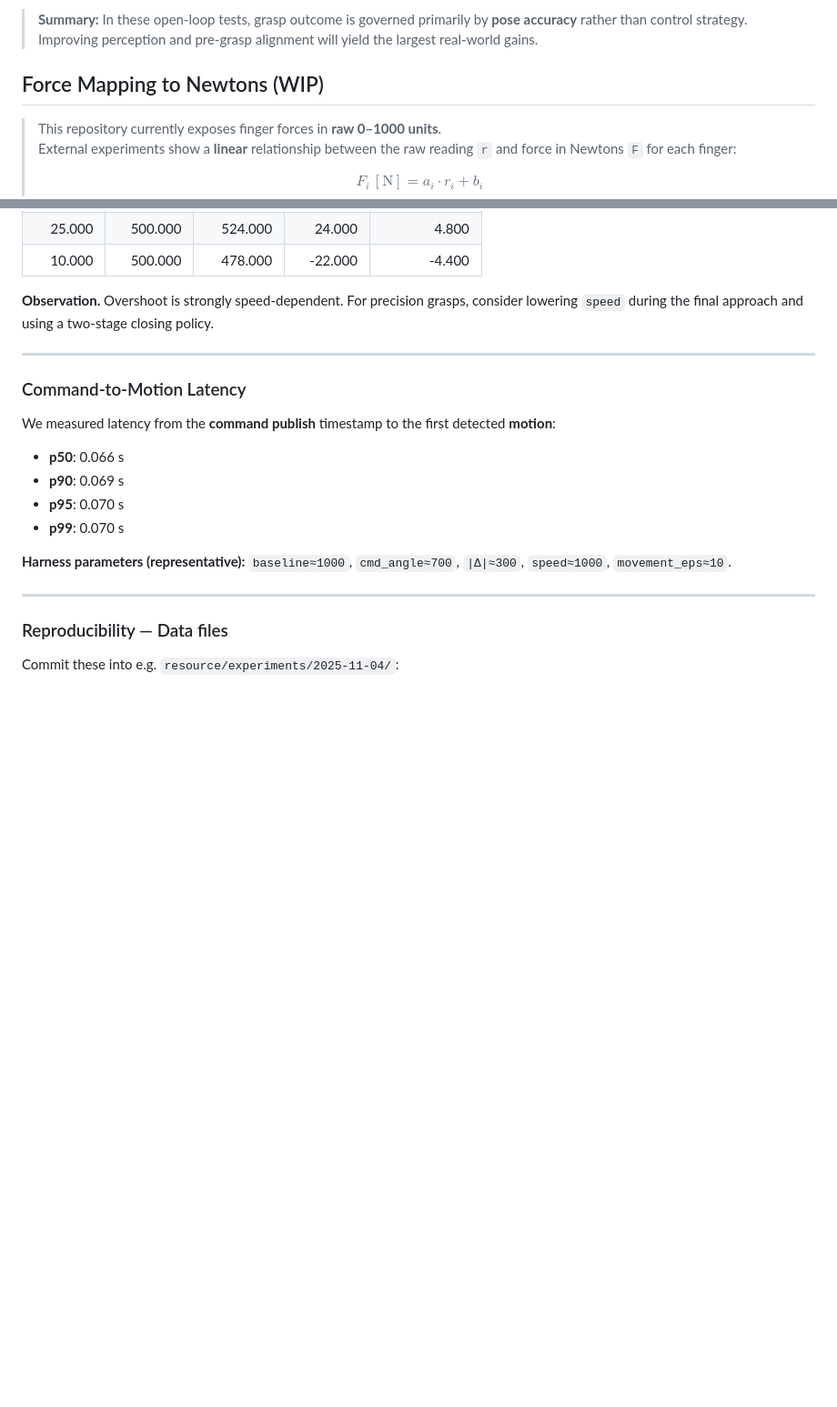
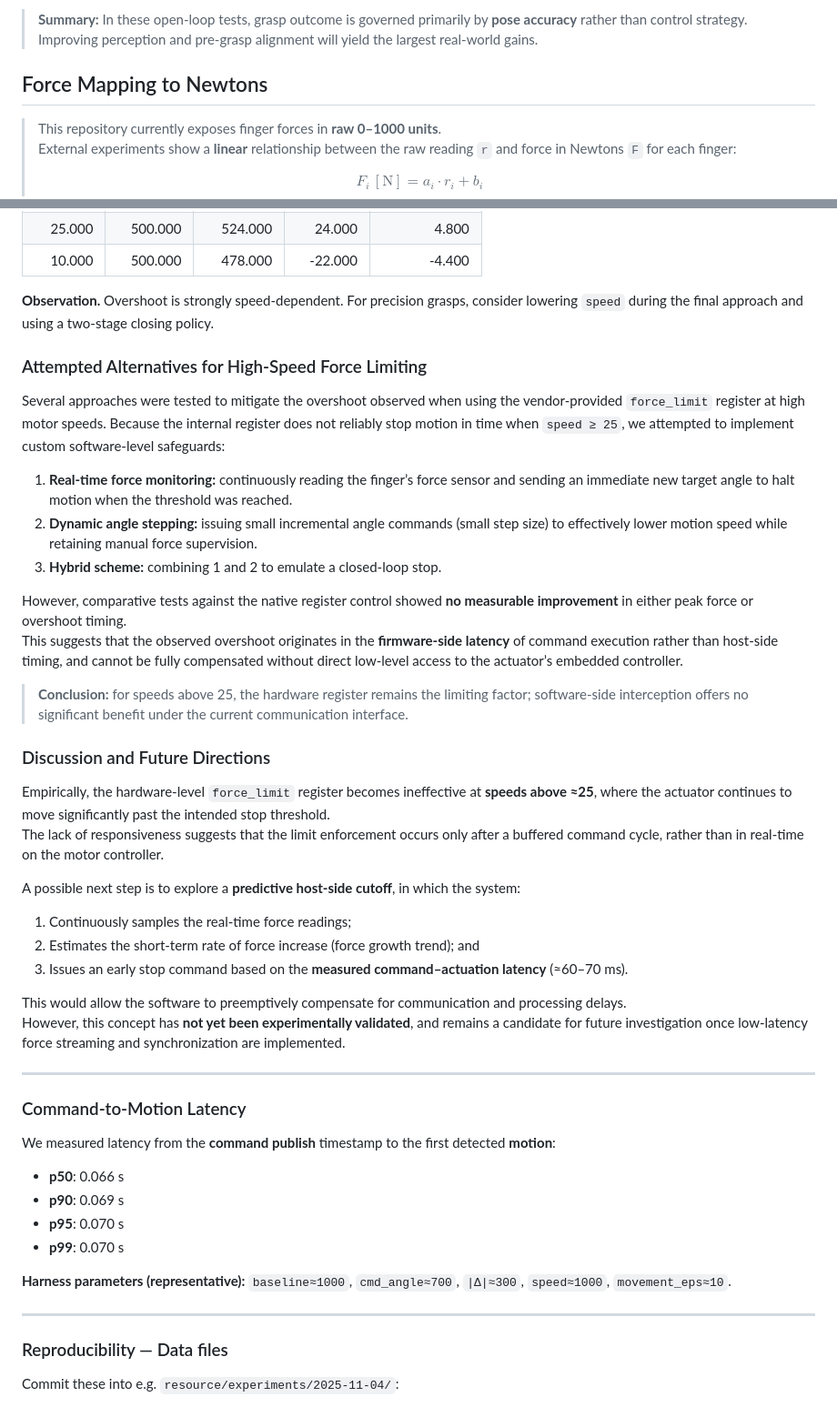
Before and after one commit to correlllab/rh56_controller, a Markdown page: README.md, 2 parts joined by grey strips. Shown at 91% size. Rendered like a GitHub page; blank space fills up the shorter version.

Commit message:
Revise force mapping and discuss high-speed force limiting
Updated the README to refine the section on force mapping and added discussions on high-speed force limiting alternatives and future directions.

```diff
--- a/README.md
+++ b/README.md
@@ -202,7 +202,7 @@ To evaluate grasp behavior without perception or planning, we fix the **thumb ro
 
 > **Summary:** In these open-loop tests, grasp outcome is governed primarily by **pose accuracy** rather than control strategy. Improving perception and pre-grasp alignment will yield the largest real-world gains.
 
-## Force Mapping to Newtons (WIP)
+## Force Mapping to Newtons
 
 > This repository currently exposes finger forces in **raw 0–1000 units**.
 > External experiments show a **linear** relationship between the raw reading `r` and force in Newtons `F` for each finger:
@@ -290,6 +290,33 @@ The test applied a fixed force limit (raw units) and measured the peak force at
 | 10.000 | 500.000 | 478.000 | -22.000 | -4.400 |
 
 **Observation.** Overshoot is strongly speed‑dependent. For precision grasps, consider lowering `speed` during the final approach and using a two‑stage closing policy.
+
+### Attempted Alternatives for High-Speed Force Limiting
+
+Several approaches were tested to mitigate the overshoot observed when using the vendor-provided `force_limit` register at high motor speeds.
+Because the internal register does not reliably stop motion in time when `speed ≥ 25`, we attempted to implement custom software-level safeguards:
+
+1. **Real-time force monitoring:** continuously reading the finger’s force sensor and sending an immediate new target angle to halt motion when the threshold was reached.
+2. **Dynamic angle stepping:** issuing small incremental angle commands (small step size) to effectively lower motion speed while retaining manual force supervision.
+3. **Hybrid scheme:** combining 1 and 2 to emulate a closed-loop stop.
+
+However, comparative tests against the native register control showed **no measurable improvement** in either peak force or overshoot timing.
+This suggests that the observed overshoot originates in the **firmware-side latency** of command execution rather than host-side timing, and cannot be fully compensated without direct low-level access to the actuator’s embedded controller.
+
+> **Conclusion:** for speeds above 25, the hardware register remains the limiting factor; software-side interception offers no significant benefit under the current communication interface.
+
+### Discussion and Future Directions
+
+Empirically, the hardware-level `force_limit` register becomes ineffective at **speeds above ≈25**, where the actuator continues to move significantly past the intended stop threshold.
+The lack of responsiveness suggests that the limit enforcement occurs only after a buffered command cycle, rather than in real-time on the motor controller.
+
+A possible next step is to explore a **predictive host-side cutoff**, in which the system:
+1. Continuously samples the real-time force readings;
+2. Estimates the short-term rate of force increase (force growth trend); and
+3. Issues an early stop command based on the **measured command–actuation latency** (≈60–70 ms).
+
+This would allow the software to preemptively compensate for communication and processing delays.
+However, this concept has **not yet been experimentally validated**, and remains a candidate for future investigation once low-latency force streaming and synchronization are implemented.
 
 ---
 
```
